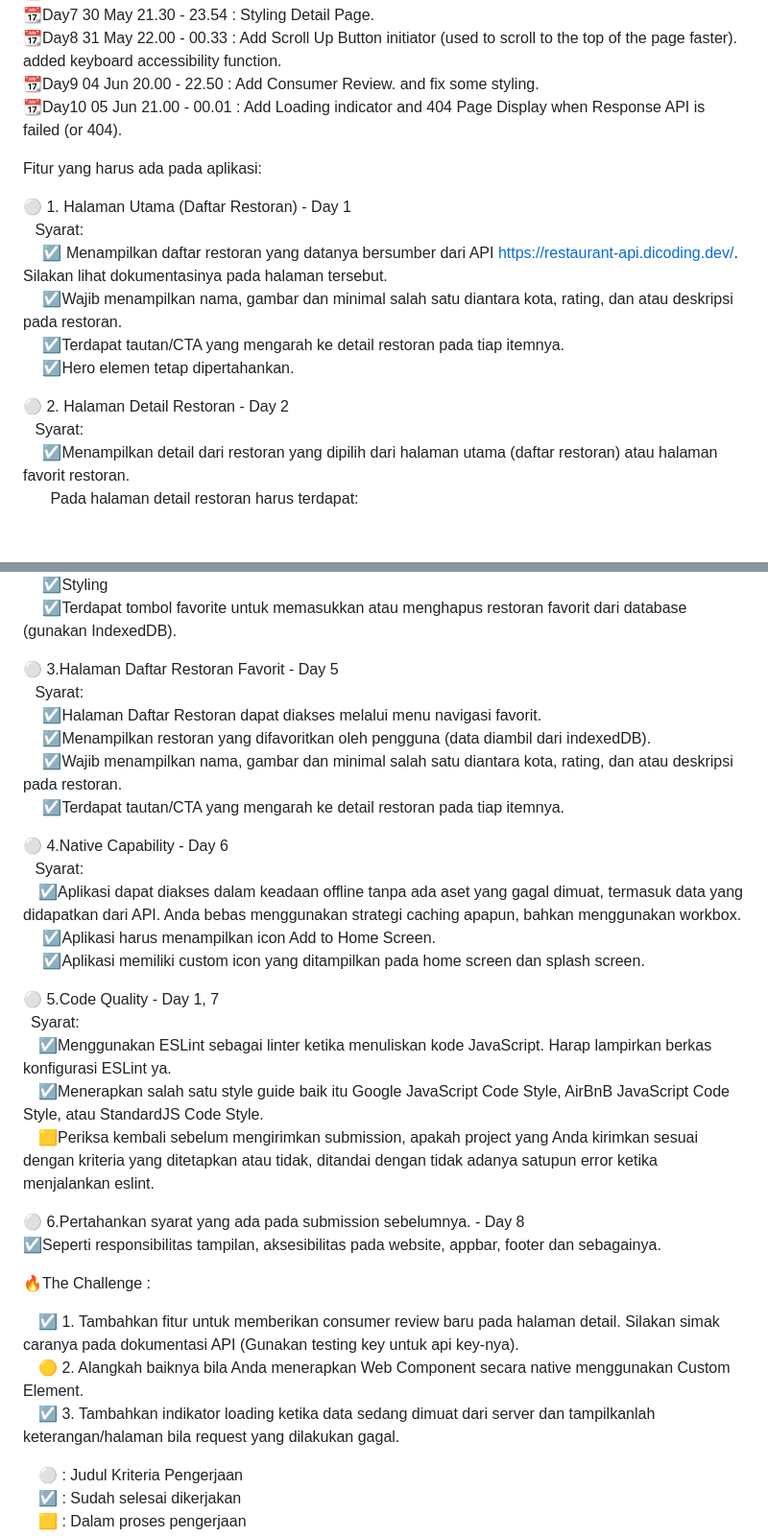
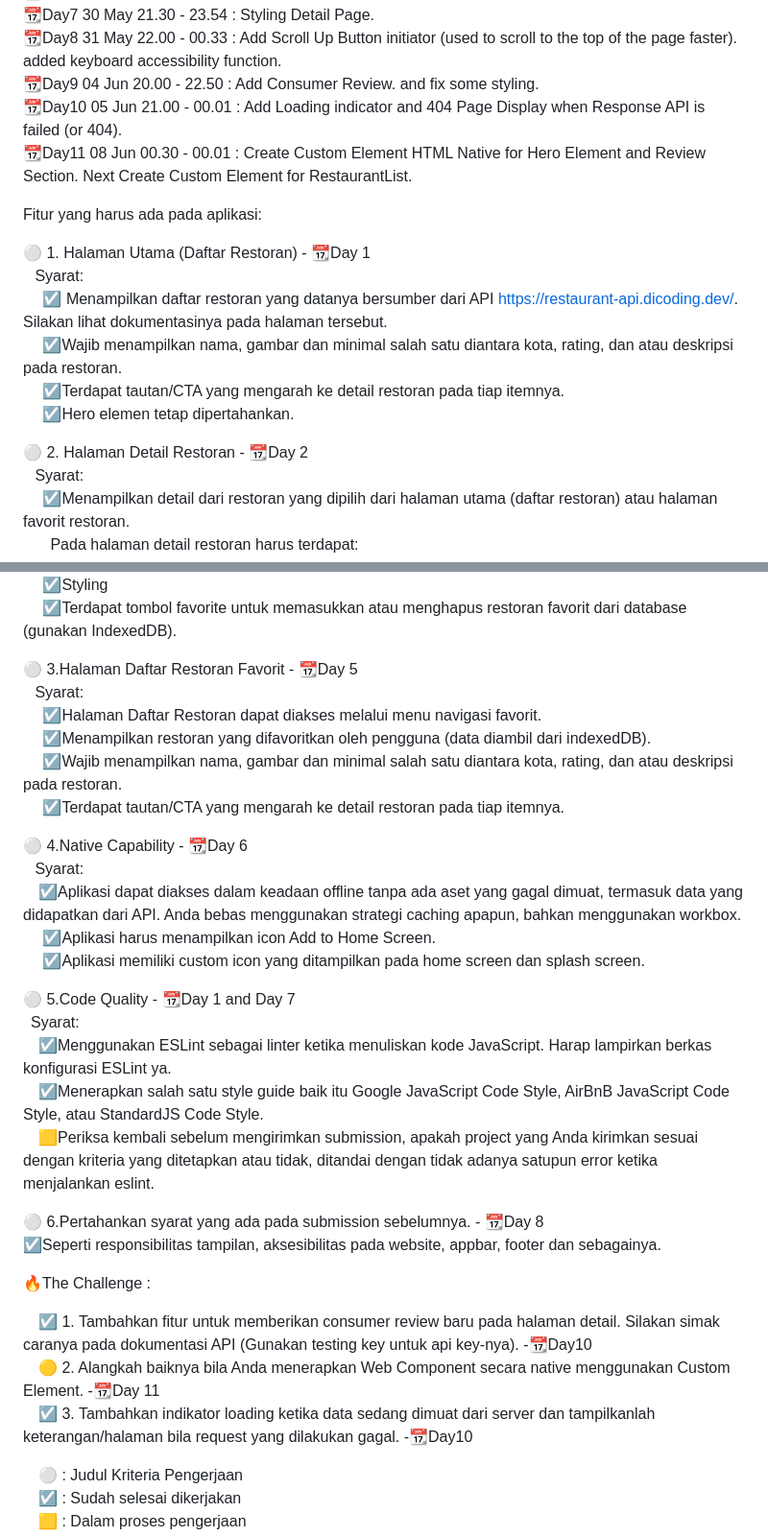
Before and after one commit to Samuelyusa/RestoPWA, a Markdown page: README.md, 2 parts joined by grey strips. Shown: that part at 96% size. Drawn GitHub-style; blank space fills up the shorter version.

```diff
--- a/README.md
+++ b/README.md
@@ -13,21 +13,19 @@
 📆Day8 31 May 22.00 - 00.33 : Add Scroll Up Button initiator (used to scroll to the top of the page faster). added keyboard accessibility function.
 📆Day9 04 Jun 20.00 - 22.50 : Add Consumer Review. and fix some styling.
 📆Day10 05 Jun 21.00 - 00.01 : Add Loading indicator and 404 Page Display when Response API is failed (or 404).
-
-
-
+📆Day11 08 Jun 00.30 - 00.01 : Create Custom Element HTML Native for Hero Element and Review Section. Next Create Custom Element for RestaurantList.
 
 
 Fitur yang harus ada pada aplikasi:
 
-⚪ 1. Halaman Utama (Daftar Restoran) - Day 1
+⚪ 1. Halaman Utama (Daftar Restoran) - 📆Day 1
 &ensp; Syarat:
 &emsp; ☑️ Menampilkan daftar restoran yang datanya bersumber dari API https://restaurant-api.dicoding.dev/. Silakan lihat dokumentasinya pada halaman tersebut.
 &emsp; ☑️Wajib menampilkan nama, gambar dan minimal salah satu diantara kota, rating, dan atau deskripsi pada restoran.
 &emsp; ☑️Terdapat tautan/CTA yang mengarah ke detail restoran pada tiap itemnya.
 &emsp; ☑️Hero elemen tetap dipertahankan.
 
-⚪ 2. Halaman Detail Restoran - Day 2
+⚪ 2. Halaman Detail Restoran - 📆Day 2
 &ensp; Syarat:
  &emsp; ☑️Menampilkan detail dari restoran yang dipilih dari halaman utama (daftar restoran) atau halaman favorit restoran.
  &emsp;&ensp; Pada halaman detail restoran harus terdapat:
@@ -42,33 +40,33 @@ Fitur yang harus ada pada aplikasi:
  &emsp; ☑️Styling
  &emsp; ☑️Terdapat tombol favorite untuk memasukkan atau menghapus restoran favorit dari database (gunakan IndexedDB).
 
-⚪ 3.Halaman Daftar Restoran Favorit - Day 5
+⚪ 3.Halaman Daftar Restoran Favorit - 📆Day 5
 &ensp; Syarat:
 &emsp; ☑️Halaman Daftar Restoran dapat diakses melalui menu navigasi favorit.
 &emsp; ☑️Menampilkan restoran yang difavoritkan oleh pengguna (data diambil dari indexedDB).
 &emsp; ☑️Wajib menampilkan nama, gambar dan minimal salah satu diantara kota, rating, dan atau deskripsi pada restoran.
 &emsp; ☑️Terdapat tautan/CTA yang mengarah ke detail restoran pada tiap itemnya.
 
-⚪ 4.Native Capability - Day 6
+⚪ 4.Native Capability - 📆Day 6
 &ensp; Syarat:
 &emsp;☑️Aplikasi dapat diakses dalam keadaan offline tanpa ada aset yang gagal dimuat, termasuk data yang didapatkan dari API. Anda bebas menggunakan strategi caching apapun, bahkan menggunakan workbox.
 &emsp; ☑️Aplikasi harus menampilkan icon Add to Home Screen.
 &emsp; ☑️Aplikasi memiliki custom icon yang ditampilkan pada home screen dan splash screen.
 
-⚪ 5.Code Quality  - Day 1, 7
+⚪ 5.Code Quality  - 📆Day 1 and Day 7
 &ensp;Syarat:
 &emsp;☑️Menggunakan ESLint sebagai linter ketika menuliskan kode JavaScript. Harap lampirkan berkas konfigurasi ESLint ya.
 &emsp;☑️Menerapkan salah satu style guide baik itu Google JavaScript Code Style, AirBnB JavaScript Code Style, atau StandardJS Code Style.
 &emsp;🟨Periksa kembali sebelum mengirimkan submission, apakah project yang Anda kirimkan sesuai dengan kriteria yang ditetapkan atau tidak, ditandai dengan tidak adanya satupun error ketika menjalankan eslint.
 
-⚪ 6.Pertahankan syarat yang ada pada submission sebelumnya. - Day 8
+⚪ 6.Pertahankan syarat yang ada pada submission sebelumnya. - 📆Day 8
 ☑️Seperti responsibilitas tampilan, aksesibilitas pada website, appbar, footer dan sebagainya.
 
 🔥The Challenge :
 
-&emsp;☑️ 1. Tambahkan fitur untuk memberikan consumer review baru pada halaman detail. Silakan simak caranya pada dokumentasi API (Gunakan testing key untuk api key-nya).
-&emsp;🟡  2. Alangkah baiknya bila Anda menerapkan Web Component secara native menggunakan Custom Element.
-&emsp;☑️ 3. Tambahkan indikator loading ketika data sedang dimuat dari server dan tampilkanlah keterangan/halaman bila request yang dilakukan gagal.
+&emsp;☑️ 1. Tambahkan fitur untuk memberikan consumer review baru pada halaman detail. Silakan simak caranya pada dokumentasi API (Gunakan testing key untuk api key-nya).  -📆Day10
+&emsp;🟡  2. Alangkah baiknya bila Anda menerapkan Web Component secara native menggunakan Custom Element. -📆Day 11
+&emsp;☑️ 3. Tambahkan indikator loading ketika data sedang dimuat dari server dan tampilkanlah keterangan/halaman bila request yang dilakukan gagal.  -📆Day10
 
 &emsp;⚪ : Judul Kriteria Pengerjaan
 &emsp;☑️ : Sudah selesai dikerjakan
```
